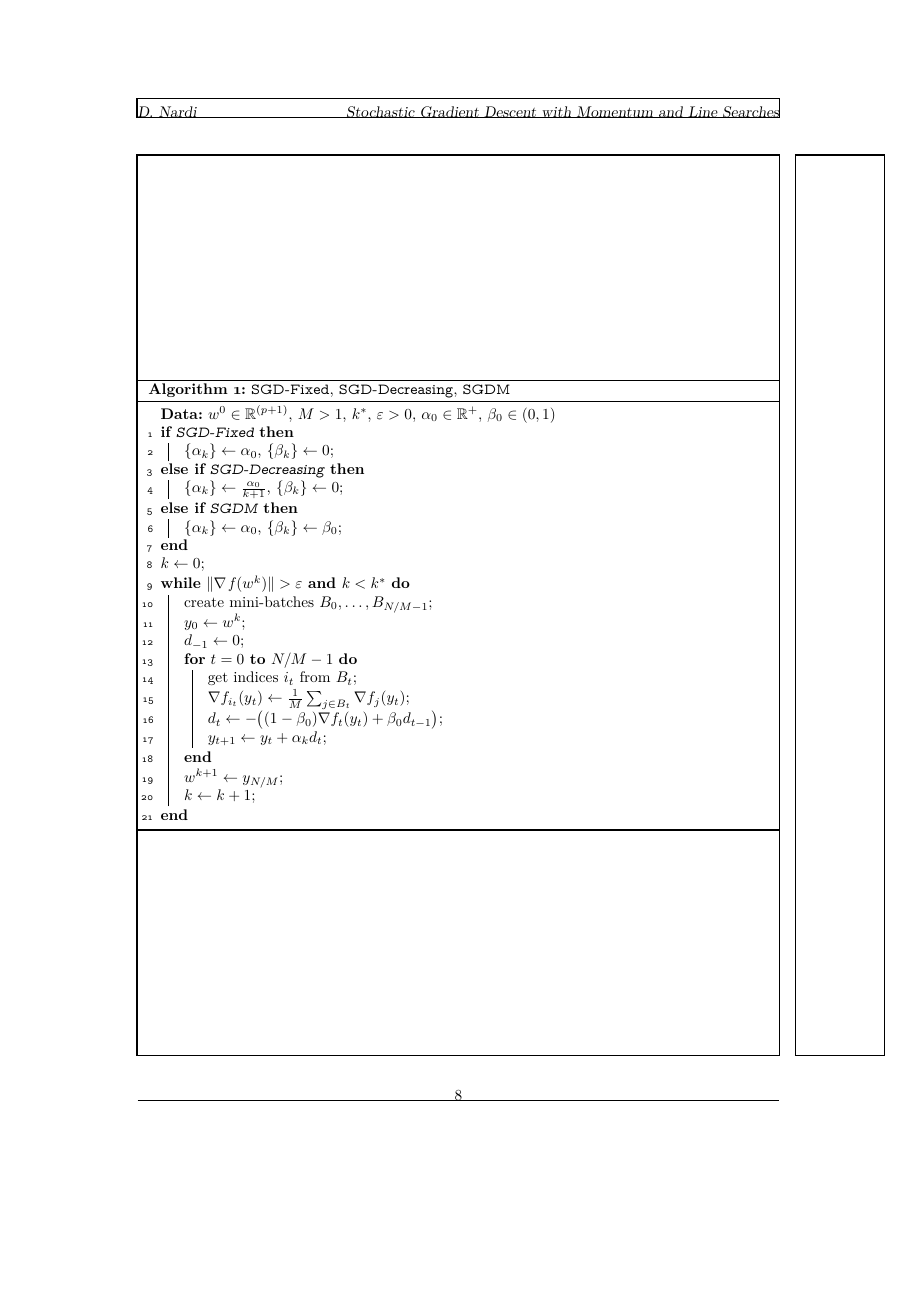
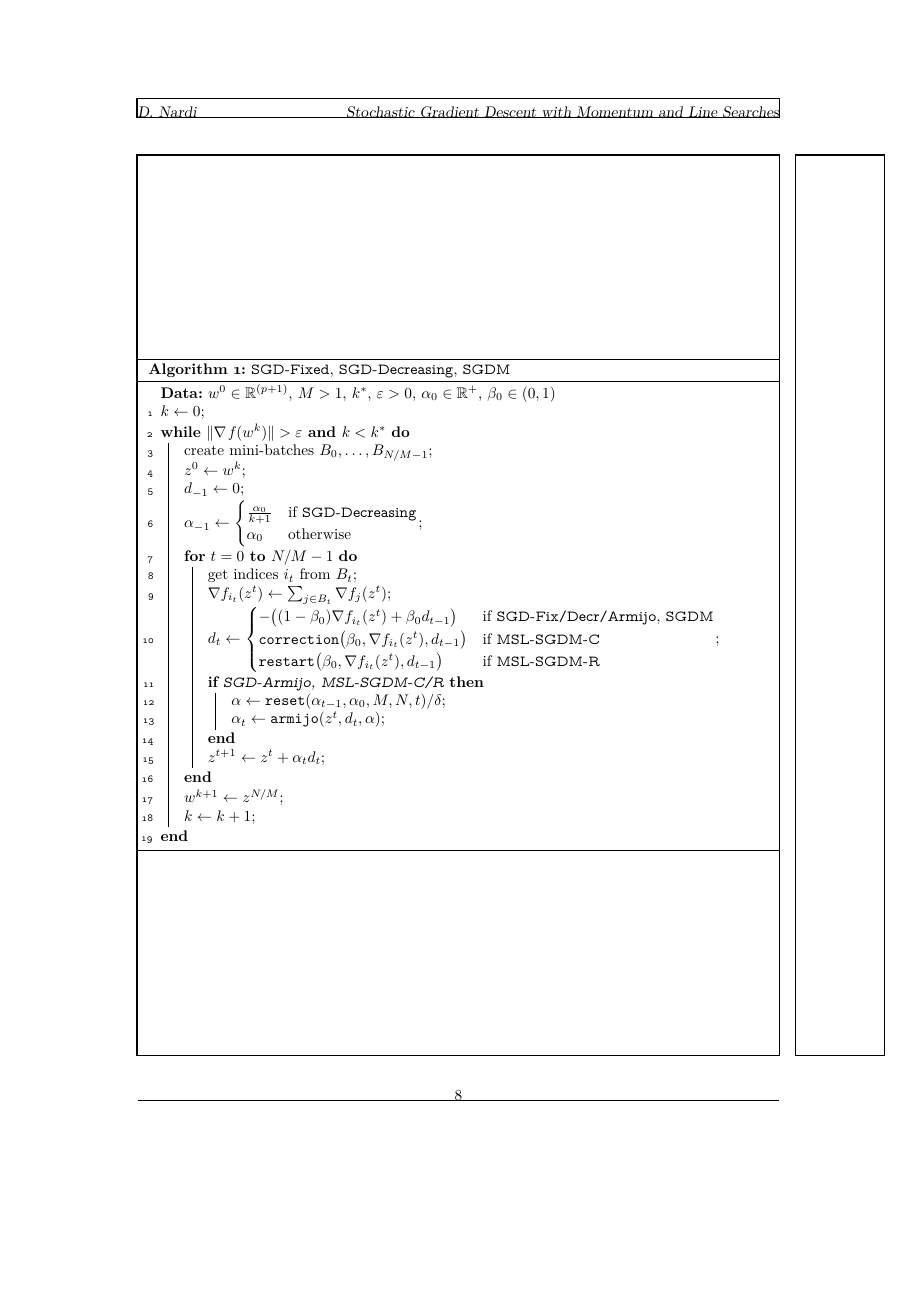
Before and after one commit to david-inf/SGD-and-LS, a LaTeX paper (report/optarticle.tex, which reads report/Sections/code.tex): page 8 of 16 before the commit and page 8 of 15 after it. Compiled offline with pdfLaTeX.

Commit message:
Updated pseudocode and simplified sgd function

```diff
--- a/report/Sections/code.tex
+++ b/report/Sections/code.tex
@@ -7,27 +7,78 @@
 %\newcommand{\shuffleDB}{shuffle $\set{1,\dots,N}$ and split $B_0,\dots,B_{N/M-1}$ s.t. $1<\abs{B_t}=M\ll N$}
 \newcommand{\shuffleDB}{create mini-batches $B_0,\dots,B_{N/M-1}$}
 \newcommand{\getIdx}{get indices $i_t$ from $B_t$}
-\newcommand{\algGrad}{$\nabla f_{i_t}(y_t) \gets \frac{1}{M}\sum_{j\in B_t}\nabla f_j(y_t)$}
+\newcommand{\algGrad}{$\nabla f_{i_t}(z^t) \gets \sum_{j\in B_t}\nabla f_j(z^t)$}
 \newcommand{\stopping}{$\norma{\nabla\func(w^k)}>\epsilon$ \And $k<k^\ast$}
 
+%\begin{algorithm}
+%\caption{\texttt{SGD-Fixed}, \texttt{SGD-Decreasing}, \texttt{SGDM}}\label{alg:SGD-F-D-M}
+%\KwData{$w^0\in\R^{(p+1)}$, $M>1$, $k^\ast$, $\epsilon>0$, $\alpha_0\in\R^+$, $\beta_0\in(0,1)$}
+%\uIf{\texttt{SGD-Fixed}}{$\set{\alpha_k}\gets\alpha_0$, $\set{\beta_k}\gets0$\;}
+%\uElseIf{\texttt{SGD-Decreasing}}{$\set{\alpha_k}\gets\frac{\alpha_0}{k+1}$, $\set{\beta_k}\gets0$\;}
+%\ElseIf{\texttt{SGDM}}{$\set{\alpha_k}\gets\alpha_0$, $\set{\beta_k}\gets\beta_0$\;}
+%$k \gets 0$\;
+%\While{\stopping}{
+%	\shuffleDB\;
+%	$y_0 \gets w^k$\;
+%	$d_{-1}\gets0$\;
+%	\For{\forcond}{
+%		get indices $i_t$ from $B_t$\;
+%		\algGrad\;
+%		$d_t\gets-\bigl((1-\beta_0)\nabla f_t(y_t)+\beta_0d_{t-1}\bigr)$\;
+%		$y_{t+1} \gets y_t+\alpha_kd_t$\;
+%	}
+%	$w^{k+1} \gets y_{N/M}$\;
+%	$k \gets k+1$\;
+%}
+%\end{algorithm}
+%
+%\begin{algorithm}
+%\caption{\texttt{SGD-Armijo}, \texttt{MSL-SGDM-C}, \texttt{MSL-SGDM-R}}\label{alg:SGD-SLS-M}
+%\KwData{$w^0\in\R^{(p+1)}$, $M>1$, $k^\ast$, $\epsilon>0$, $\alpha_0$, $\beta_0$}
+%$k \gets 0$\;
+%\While{\stopping}{
+%	\shuffleDB\;
+%	$y_0 \gets w^k$\;
+%	$d_{-1}\gets0$\;
+%	\For{\forcond}{
+%		\getIdx\;
+%		\algGrad\;
+%		\uIf{\texttt{SGD-Armijo}}{$d_t\gets-\nabla f_{i_t}(y_t)$\;}
+%		\uElseIf{\texttt{MSL-SGDM-C}}{$d_t\gets\mathtt{correction(}\beta_0,\nabla f_{i_t}(y_t),d_{t-1}\mathtt{)}$ see~\ref{alg:m-correction}\;}
+%		\ElseIf{\texttt{MSL-SGDM-R}}{$d_t\gets\mathtt{restart(}\beta_0,\nabla f_{i_t}(y_t),d_{t-1}\mathtt{)}$ see~\ref{alg:m-restart}\;}
+%		$\alpha\gets\mathtt{reset(}\alpha_{t-1},\alpha_0,M,N,t\mathtt{)}/\delta$ see~\ref{alg:reset-step}\;
+%		$\alpha_t\gets\mathtt{armijo(}y_t,d_t,\alpha\mathtt{)}$ see~\ref{alg:armijo}\;
+%		$y_{t+1}\gets y_t+\alpha_td_t$
+%	}
+%	$w^{k+1} \gets y_{N/M}$\;
+%	$k \gets k+1$\;
+%}
+%\end{algorithm}
+
 \begin{algorithm}
-\caption{\texttt{SGD-Fixed}, \texttt{SGD-Decreasing}, \texttt{SGDM}}\label{alg:SGD-F-D-M}
+\caption{\texttt{SGD-Fixed}, \texttt{SGD-Decreasing}, \texttt{SGDM}}\label{alg:SGD-variants}
 \KwData{$w^0\in\R^{(p+1)}$, $M>1$, $k^\ast$, $\epsilon>0$, $\alpha_0\in\R^+$, $\beta_0\in(0,1)$}
-\uIf{\texttt{SGD-Fixed}}{$\set{\alpha_k}\gets\alpha_0$, $\set{\beta_k}\gets0$\;}
-\uElseIf{\texttt{SGD-Decreasing}}{$\set{\alpha_k}\gets\frac{\alpha_0}{k+1}$, $\set{\beta_k}\gets0$\;}
-\ElseIf{\texttt{SGDM}}{$\set{\alpha_k}\gets\alpha_0$, $\set{\beta_k}\gets\beta_0$\;}
 $k \gets 0$\;
 \While{\stopping}{
 	\shuffleDB\;
-	$y_0 \gets w^k$\;
+	$z^0 \gets w^k$\;
 	$d_{-1}\gets0$\;
+	$\alpha_{-1}\gets%
+	\begin{cases}
+		\frac{\alpha_0}{k+1} & \text{if \texttt{SGD-Decreasing}} \\
+		\alpha_0 & \text{otherwise}
+	\end{cases}$\;
 	\For{\forcond}{
 		get indices $i_t$ from $B_t$\;
 		\algGrad\;
-		$d_t\gets-\bigl((1-\beta_0)\nabla f_t(y_t)+\beta_0d_{t-1}\bigr)$\;
-		$y_{t+1} \gets y_t+\alpha_kd_t$\;
+		$d_t\gets
+		\begin{cases}
+		-\bigl((1-\beta_0)\nabla f_{i_t}(z^t)+\beta_0d_{t-1}\bigr) & \text{if \texttt{SGD-Fix/Decr/Armijo}, \texttt{SGDM}} \\
+		\mathtt{correction}\bigl(\beta_0,\nabla f_{i_t}(z^t),d_{t-1}\bigr) & \text{if \texttt{MSL-SGDM-C}} \\
+		\mathtt{restart}\bigl(\beta_0,\nabla f_{i_t}(z^t),d_{t-1}\bigr) & \text{if \texttt{MSL-SGDM-R}}
+		\end{cases}$\;
+		\If{\texttt{SGD-Armijo}, \texttt{MSL-SGDM-C/R}}{%
+			$\alpha\gets\mathtt{reset(}\alpha_{t-1},\alpha_0,M,N,t\mathtt{)}/\delta$\;
+			$\alpha_t\gets\mathtt{armijo(}z^t,d_t,\alpha\mathtt{)}$\;}
+		$z^{t+1} \gets z^t+\alpha_td_t$\;
 	}
-	$w^{k+1} \gets y_{N/M}$\;
-	$k \gets k+1$\;
-}
-\end{algorithm}
@@ -47,2 +85 @@ $k \gets 0$\;
-		\uElseIf{\texttt{MSL-SGDM-C}}{$d_t\gets\mathtt{correction(}\beta_0,\nabla f_{i_t}(y_t),d_{t-1}\mathtt{)}$ see~\ref{alg:m-correction}\;}
-		\ElseIf{\texttt{MSL-SGDM-R}}{$d_t\gets\mathtt{restart(}\beta_0,\nabla f_{i_t}(y_t),d_{t-1}\mathtt{)}$ see~\ref{alg:m-restart}\;}
+	$w^{k+1} \gets z^{N/M}$\;
```
Also changed, not shown: report/optarticle.pdf, report/Sections/code.tex (18 more changed lines), 1 other file.
